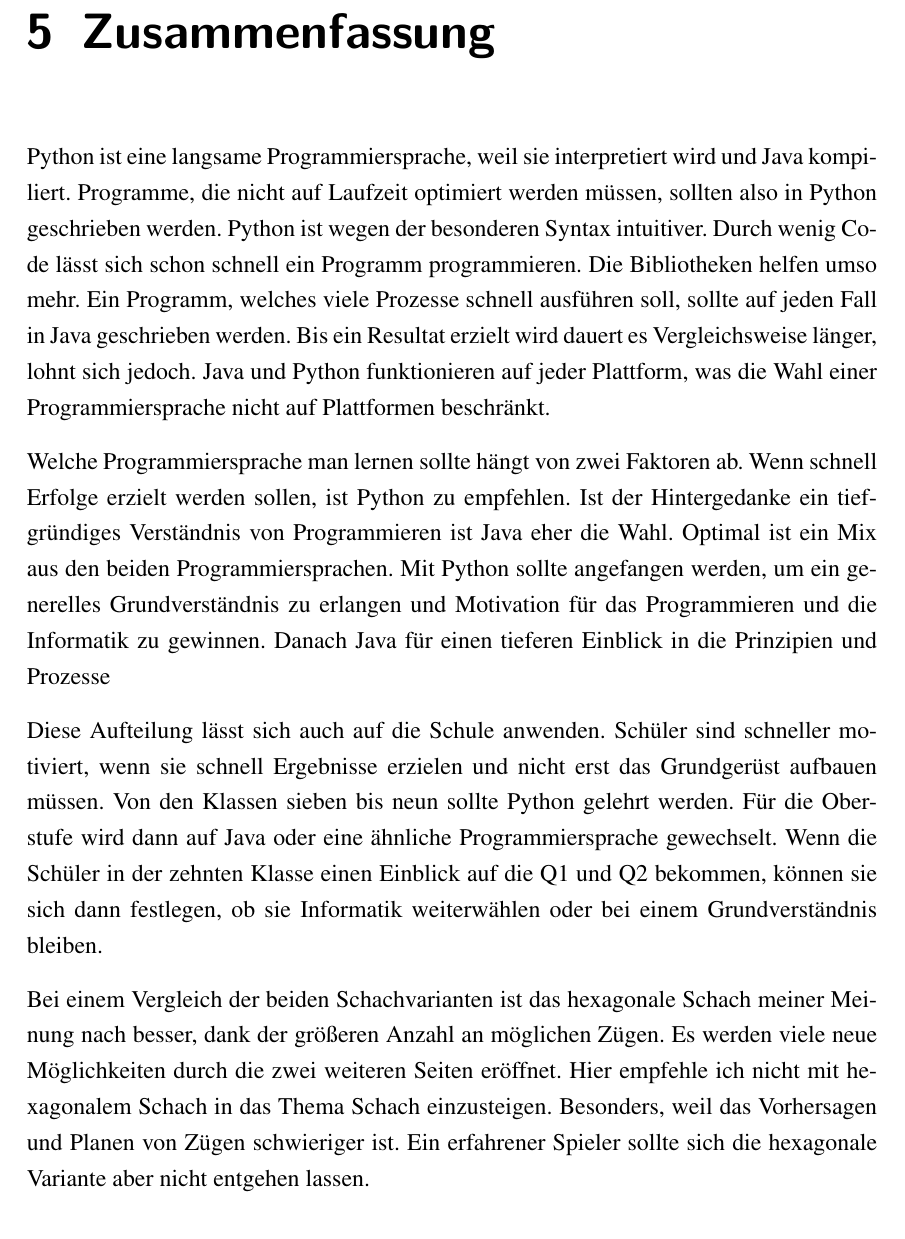
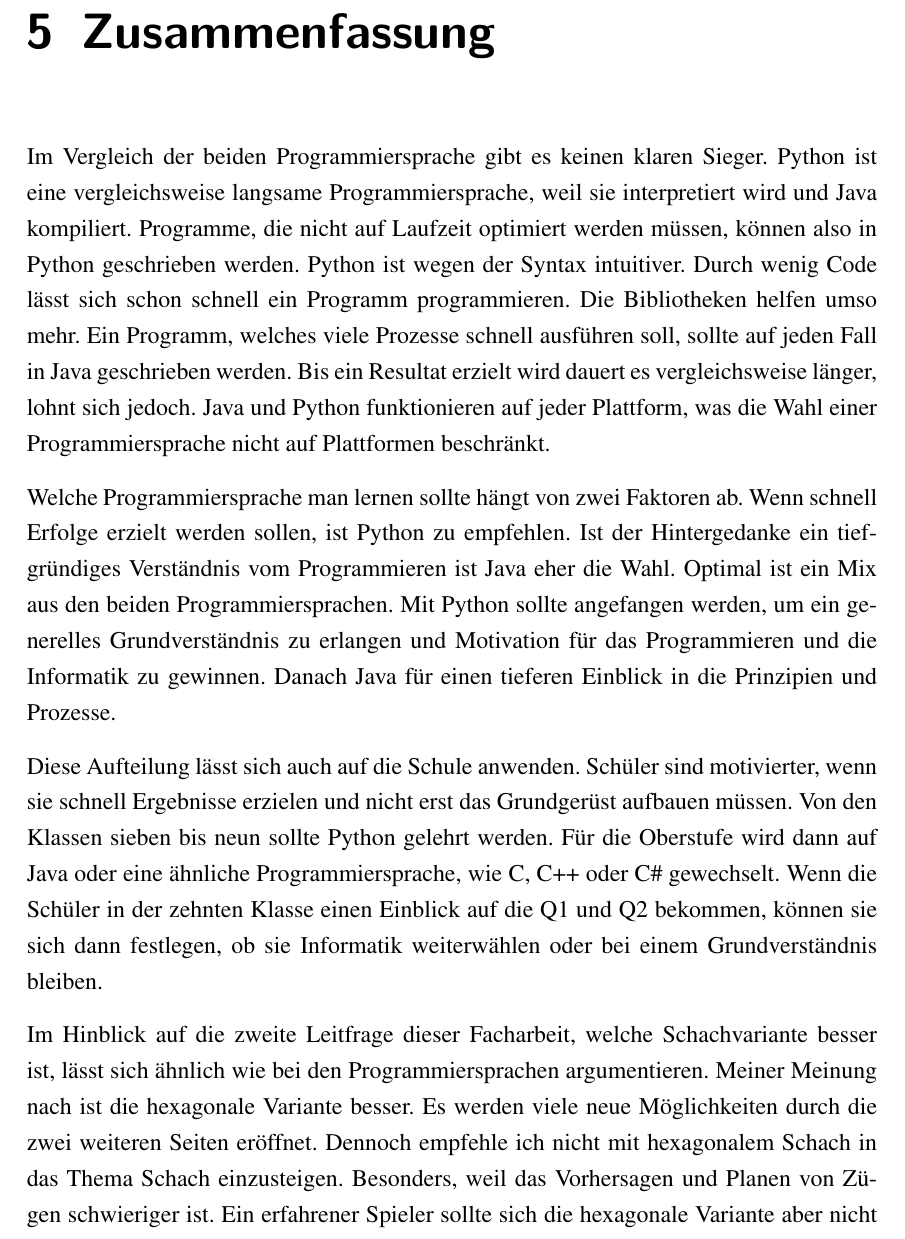
Before and after one commit to PhoenixTheDev/Facharbeit, a LaTeX document (main.tex, which reads chapters/chapter_5.tex): part of page 14 of 20, cut so that both start at the same text. Compiled offline with pdfLaTeX.

Commit message:
Update chapter_5.tex

```diff
--- a/chapters/chapter_5.tex
+++ b/chapters/chapter_5.tex
@@ -1,6 +1,7 @@
 \chapter{Zusammenfassung}
 
-Python ist eine langsame Programmiersprache, weil sie interpretiert wird und Java kompiliert. Programme, die nicht auf Laufzeit optimiert werden müssen, sollten also in Python geschrieben werden. Python ist wegen der besonderen Syntax intuitiver. Durch wenig Code lässt sich schon schnell ein Programm programmieren. Die Bibliotheken helfen umso mehr. Ein Programm, welches viele Prozesse schnell ausführen soll, sollte auf jeden Fall in Java geschrieben werden. Bis ein Resultat erzielt wird dauert es Vergleichsweise länger, lohnt sich jedoch. Java und Python funktionieren auf jeder Plattform, was die Wahl einer Programmiersprache nicht auf Plattformen beschränkt.\par
-Welche Programmiersprache man lernen sollte hängt von zwei Faktoren ab. Wenn schnell Erfolge erzielt werden sollen, ist Python zu empfehlen. Ist der Hintergedanke ein tiefgründiges Verständnis von Programmieren ist Java eher die Wahl. Optimal ist ein Mix aus den beiden Programmiersprachen. Mit Python sollte angefangen werden, um ein generelles Grundverständnis zu erlangen und Motivation für das Programmieren und die Informatik zu gewinnen. Danach Java für einen tieferen Einblick in die Prinzipien und Prozesse\par
-Diese Aufteilung lässt sich auch auf die Schule anwenden. Schüler sind schneller motiviert, wenn sie schnell Ergebnisse erzielen und nicht erst das Grundgerüst aufbauen müssen. Von den Klassen sieben bis neun sollte Python gelehrt werden. Für die Oberstufe wird dann auf Java oder eine ähnliche Programmiersprache gewechselt. Wenn die Schüler in der zehnten Klasse einen Einblick auf die Q1 und Q2 bekommen, können sie sich dann festlegen, ob sie Informatik weiterwählen oder bei einem Grundverständnis bleiben.\par
-Bei einem Vergleich der beiden Schachvarianten ist das hexagonale Schach meiner Meinung nach besser, dank der größeren Anzahl an möglichen Zügen. Es werden viele neue Möglichkeiten durch die zwei weiteren Seiten eröffnet. Hier empfehle ich nicht mit hexagonalem Schach in das Thema Schach einzusteigen. Besonders, weil das Vorhersagen und Planen von Zügen schwieriger ist. Ein erfahrener Spieler sollte sich die hexagonale Variante aber nicht entgehen lassen.
+Im Vergleich der beiden Programmiersprache gibt es keinen klaren Sieger. Python ist eine vergleichsweise langsame Programmiersprache, weil sie interpretiert wird und Java kompiliert. Programme, die nicht auf Laufzeit optimiert werden müssen, können also in Python geschrieben werden. Python ist wegen der Syntax intuitiver. Durch wenig Code lässt sich schon schnell ein Programm programmieren. Die Bibliotheken helfen umso mehr. Ein Programm, welches viele Prozesse schnell ausführen soll, sollte auf jeden Fall in Java geschrieben werden. Bis ein Resultat erzielt wird dauert es vergleichsweise länger, lohnt sich jedoch. Java und Python funktionieren auf jeder Plattform, was die Wahl einer Programmiersprache nicht auf Plattformen beschränkt.\par
+Welche Programmiersprache man lernen sollte hängt von zwei Faktoren ab. Wenn schnell Erfolge erzielt werden sollen, ist Python zu empfehlen. Ist der Hintergedanke ein tiefgründiges Verständnis vom Programmieren ist Java eher die Wahl. Optimal ist ein Mix aus den beiden Programmiersprachen. Mit Python sollte angefangen werden, um ein generelles Grundverständnis zu erlangen und Motivation für das Programmieren und die Informatik zu gewinnen. Danach Java für einen tieferen Einblick in die Prinzipien und Prozesse.\par
+Diese Aufteilung lässt sich auch auf die Schule anwenden. Schüler sind motivierter, wenn sie schnell Ergebnisse erzielen und nicht erst das Grundgerüst aufbauen müssen. Von den Klassen sieben bis neun sollte Python gelehrt werden. Für die Oberstufe wird dann auf Java oder eine ähnliche Programmiersprache, wie C, C++ oder C\# gewechselt. Wenn die Schüler in der zehnten Klasse einen Einblick auf die Q1 und Q2 bekommen, können sie sich dann festlegen, ob sie Informatik weiterwählen oder bei einem Grundverständnis bleiben.
+\par
+Im Hinblick auf die zweite Leitfrage dieser Facharbeit, welche Schachvariante besser ist, lässt sich ähnlich wie bei den Programmiersprachen argumentieren. Meiner Meinung nach ist die hexagonale Variante besser. Es werden viele neue Möglichkeiten durch die zwei weiteren Seiten eröffnet. Dennoch empfehle ich nicht mit hexagonalem Schach in das Thema Schach einzusteigen. Besonders, weil das Vorhersagen und Planen von Zügen schwieriger ist. Ein erfahrener Spieler sollte sich die hexagonale Variante aber nicht entgehen lassen.
```
